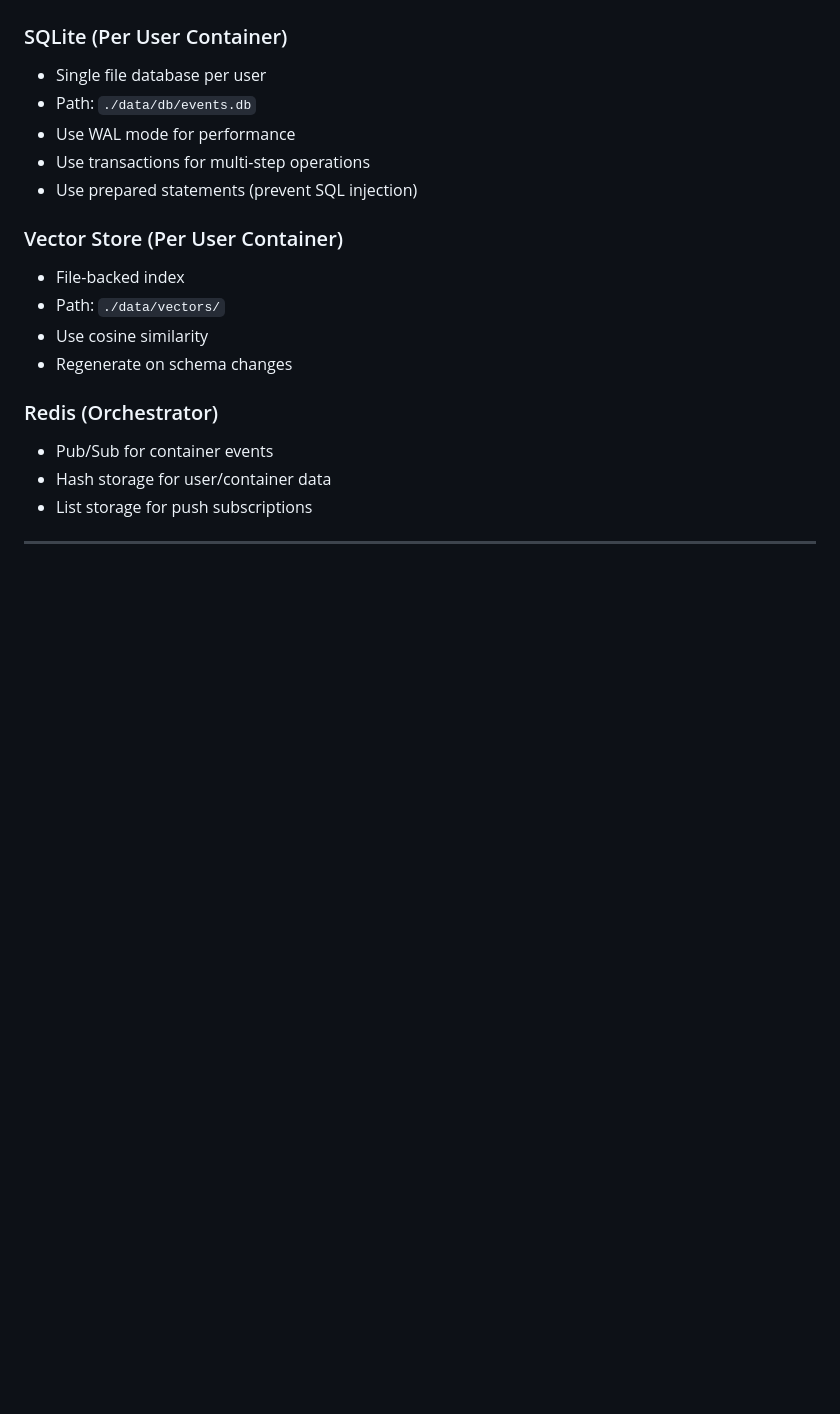
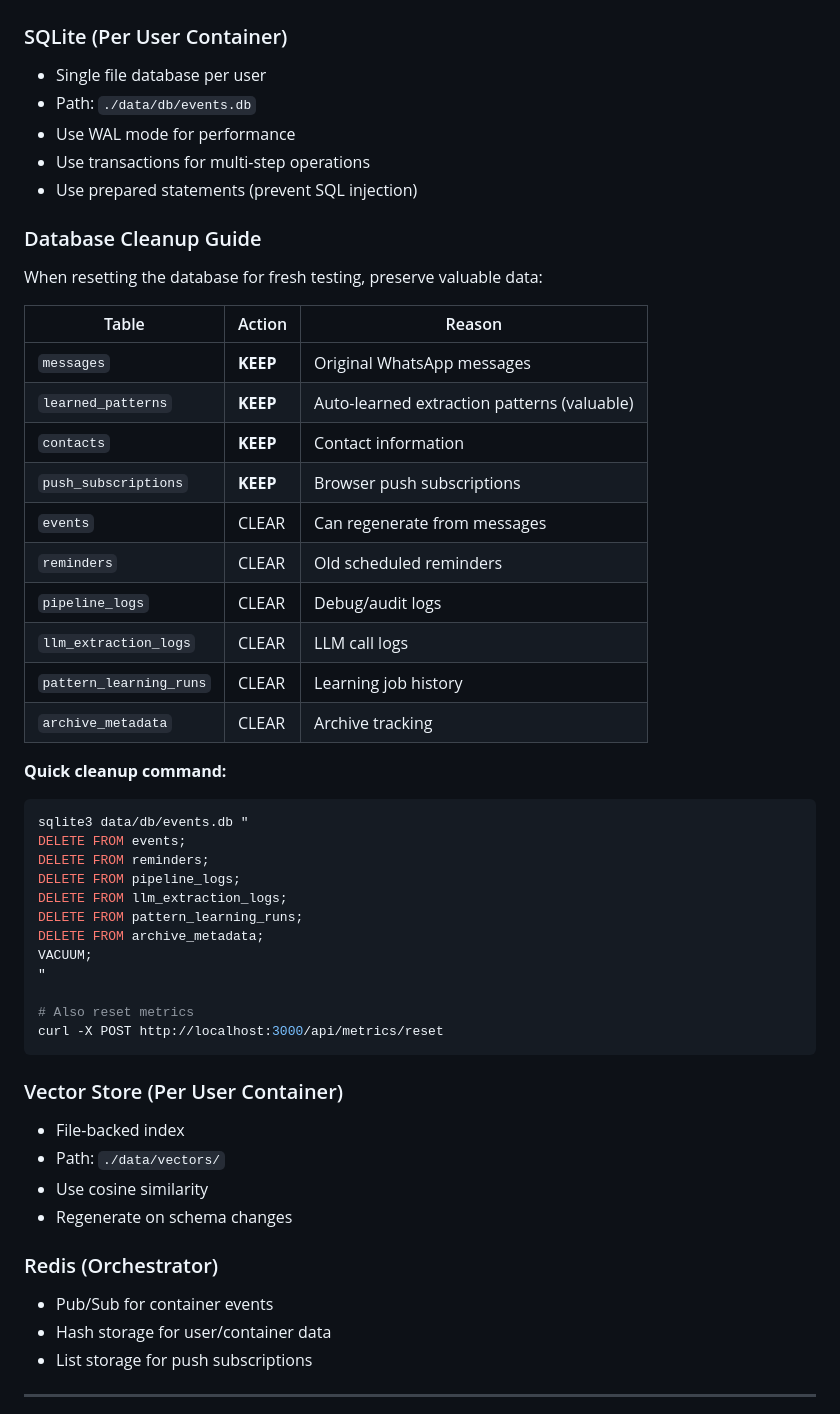
Before and after one commit to nityam2007/whatsapp-chat-rmd, a Markdown page: RULES.md, the part around the change. Drawn GitHub-style; blank space fills up the shorter version.

Commit message:
docs(rules): add database cleanup guide for testing

````diff
--- a/RULES.md
+++ b/RULES.md
@@ -219,6 +219,39 @@ if (!result.success) {
 - Use WAL mode for performance
 - Use transactions for multi-step operations
 - Use prepared statements (prevent SQL injection)
+
+### Database Cleanup Guide
+
+When resetting the database for fresh testing, preserve valuable data:
+
+| Table | Action | Reason |
+|-------|--------|--------|
+| `messages` | **KEEP** | Original WhatsApp messages |
+| `learned_patterns` | **KEEP** | Auto-learned extraction patterns (valuable) |
+| `contacts` | **KEEP** | Contact information |
+| `push_subscriptions` | **KEEP** | Browser push subscriptions |
+| `events` | CLEAR | Can regenerate from messages |
+| `reminders` | CLEAR | Old scheduled reminders |
+| `pipeline_logs` | CLEAR | Debug/audit logs |
+| `llm_extraction_logs` | CLEAR | LLM call logs |
+| `pattern_learning_runs` | CLEAR | Learning job history |
+| `archive_metadata` | CLEAR | Archive tracking |
+
+**Quick cleanup command:**
+```bash
+sqlite3 data/db/events.db "
+DELETE FROM events;
+DELETE FROM reminders;
+DELETE FROM pipeline_logs;
+DELETE FROM llm_extraction_logs;
+DELETE FROM pattern_learning_runs;
+DELETE FROM archive_metadata;
+VACUUM;
+"
+
+# Also reset metrics
+curl -X POST http://localhost:3000/api/metrics/reset
+```
 
 ### Vector Store (Per User Container)
 - File-backed index
````
Also changed, not shown: CHANGELOG.md (+2 -1 lines).
